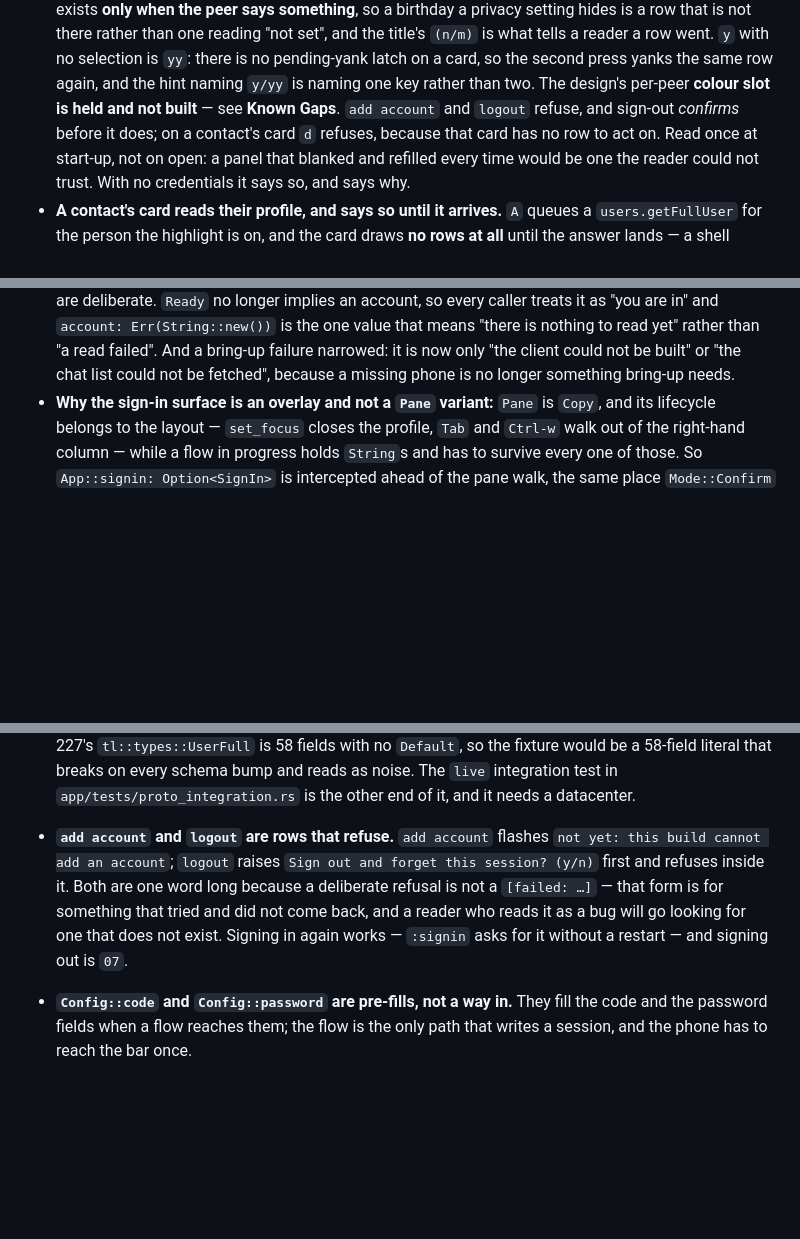
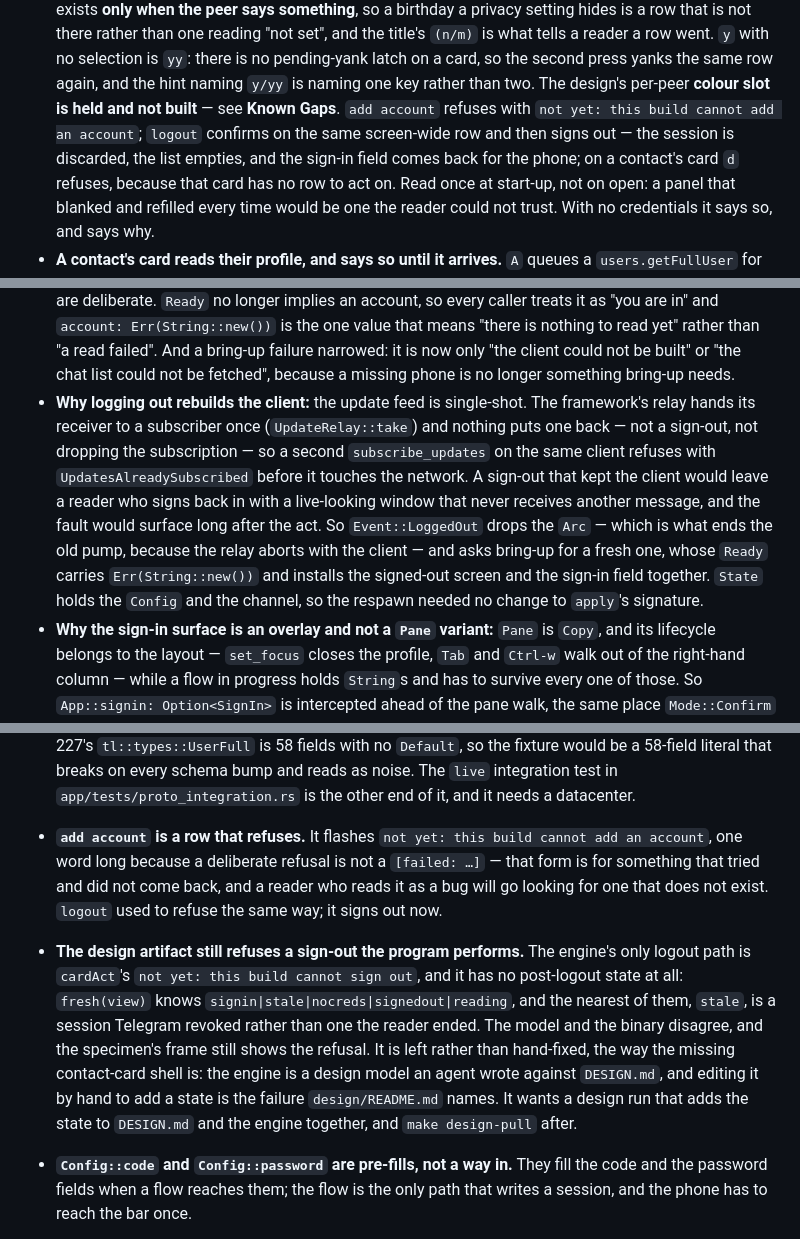
Before and after one commit to curedbylethe/televim, a Markdown page: AGENTS.md, 3 parts joined by grey strips. GitHub-like rendering; blank space fills up the shorter version.

Commit message:
docs(app,design): sign-out now signs out
`DESIGN.md` said `logout` refuses, which was true and is not. The vocabulary row
for the refusal goes, and a `signed out` status takes its place beside
`Set the credentials again with :signin.` — the two words the screen now shows in
that order. The self card's row order and its `logout` bullet say what the key
does instead of what it used to decline to do.

`AGENTS.md` moves with the code: the profile bullet, the Known Gaps entry, and a
**Key Decisions** entry for why the client is rebuilt rather than kept — the
single-shot relay, and the fact that the fault would otherwise surface a long
time after the act that caused it.

The design model still refuses a sign-out and has no post-logout state at all, so
the specimen's frame is behind the binary. That is recorded as a Known Gap with
the same shape and the same answer as the missing contact-card shell: a design
run, not a hand edit.

```diff
--- a/AGENTS.md
+++ b/AGENTS.md
@@ -704,7 +704,9 @@ Working today:
   `yy`: there is no pending-yank latch on a card, so the second press yanks the same
   row again, and the hint naming `y/yy` is naming one key rather than two. The
   design's per-peer **colour slot is held and not built** — see **Known Gaps**.
-  `add account` and `logout` refuse, and sign-out *confirms* before it does; on a
+  `add account` refuses with `not yet: this build cannot add an account`; `logout`
+  confirms on the same screen-wide row and then signs out — the session is
+  discarded, the list empties, and the sign-in field comes back for the phone; on a
   contact's card `d` refuses, because that card has no row to act on. Read once at
   start-up, not on open: a panel that blanked and refilled every time would be one
   the reader could not trust. With no credentials it says so, and says why.
@@ -836,6 +838,18 @@ The planned shape of what is left here is worked out in `~/.opencode/plan/`.
   read yet" rather than "a read failed". And a bring-up failure narrowed: it is
   now only "the client could not be built" or "the chat list could not be
   fetched", because a missing phone is no longer something bring-up needs.
+- **Why logging out rebuilds the client:** the update feed is single-shot. The
+  framework's relay hands its receiver to a subscriber once (`UpdateRelay::take`)
+  and nothing puts one back — not a sign-out, not dropping the subscription — so a
+  second `subscribe_updates` on the same client refuses with
+  `UpdatesAlreadySubscribed` before it touches the network. A sign-out that kept
+  the client would leave a reader who signs back in with a live-looking window
+  that never receives another message, and the fault would surface long after the
+  act. So `Event::LoggedOut` drops the `Arc` — which is what ends the old pump,
+  because the relay aborts with the client — and asks bring-up for a fresh one,
+  whose `Ready` carries `Err(String::new())` and installs the signed-out screen and
+  the sign-in field together. `State` holds the `Config` and the channel, so the
+  respawn needed no change to `apply`'s signature.
 - **Why the sign-in surface is an overlay and not a `Pane` variant:** `Pane` is
   `Copy`, and its lifecycle belongs to the layout — `set_focus` closes the
   profile, `Tab` and `Ctrl-w` walk out of the right-hand column — while a flow in
@@ -1032,13 +1046,21 @@ Real, and named so they are not mistaken for oversights:
   would be a 58-field literal that breaks on every schema bump and reads as noise.
   The `live` integration test in `app/tests/proto_integration.rs` is the other end
   of it, and it needs a datacenter.
-- **`add account` and `logout` are rows that refuse.** `add account` flashes
-  `not yet: this build cannot add an account`; `logout` raises
-  `Sign out and forget this session? (y/n)` first and refuses inside it. Both are
-  one word long because a deliberate refusal is not a `[failed: …]` — that form is
-  for something that tried and did not come back, and a reader who reads it as a
-  bug will go looking for one that does not exist. Signing in again works —
-  `:signin` asks for it without a restart — and signing out is `07`.
+- **`add account` is a row that refuses.** It flashes
+  `not yet: this build cannot add an account`, one word long because a deliberate
+  refusal is not a `[failed: …]` — that form is for something that tried and did
+  not come back, and a reader who reads it as a bug will go looking for one that
+  does not exist. `logout` used to refuse the same way; it signs out now.
+- **The design artifact still refuses a sign-out the program performs.** The
+  engine's only logout path is `cardAct`'s `not yet: this build cannot sign out`,
+  and it has no post-logout state at all: `fresh(view)` knows
+  `signin|stale|nocreds|signedout|reading`, and the nearest of them, `stale`, is a
+  session Telegram revoked rather than one the reader ended. The model and the
+  binary disagree, and the specimen's frame still shows the refusal. It is left
+  rather than hand-fixed, the way the missing contact-card shell is: the engine is
+  a design model an agent wrote against `DESIGN.md`, and editing it by hand to add
+  a state is the failure `design/README.md` names. It wants a design run that adds
+  the state to `DESIGN.md` and the engine together, and `make design-pull` after.
 - **`Config::code` and `Config::password` are pre-fills, not a way in.** They
   fill the code and the password fields when a flow reaches them; the flow is the
   only path that writes a session, and the phone has to reach the bar once.
```
Also changed, not shown: DESIGN.md (+10 -10 lines).
